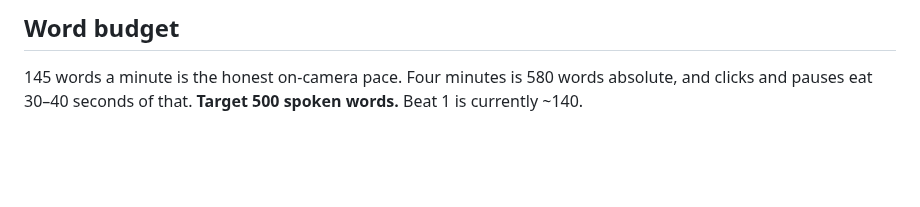
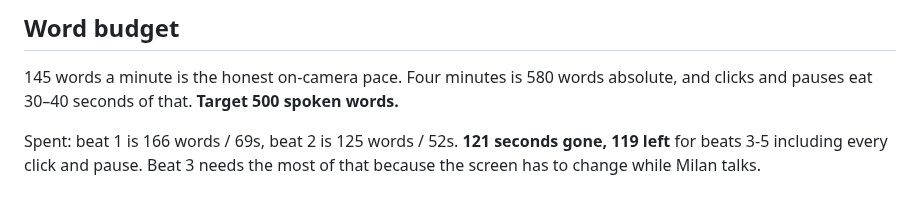
Before and after one commit to mistancevic/AI-Capstone-Project, a Markdown page: notes/video-beats.md, the part around one of its changes. GitHub-like rendering; blank space fills up the shorter version.

Commit message:
Update the beat sheet timing columns and budget
Co-Authored-By: Claude Opus 5 <noreply@anthropic.com>
Claude-Session: https://claude.ai/code/session_01CJskfQ4JbVS61nAWoNUNHf

```diff
--- a/notes/video-beats.md
+++ b/notes/video-beats.md
@@ -183,4 +183,8 @@ Not written yet.
 
 145 words a minute is the honest on-camera pace. Four minutes is 580 words
 absolute, and clicks and pauses eat 30–40 seconds of that. **Target 500 spoken
-words.** Beat 1 is currently ~140.
+words.**
+
+Spent: beat 1 is 166 words / 69s, beat 2 is 125 words / 52s. **121 seconds
+gone, 119 left** for beats 3-5 including every click and pause. Beat 3 needs
+the most of that because the screen has to change while Milan talks.
```
Also changed, not shown: other parts of notes/video-beats.md (+3 -3 lines).
